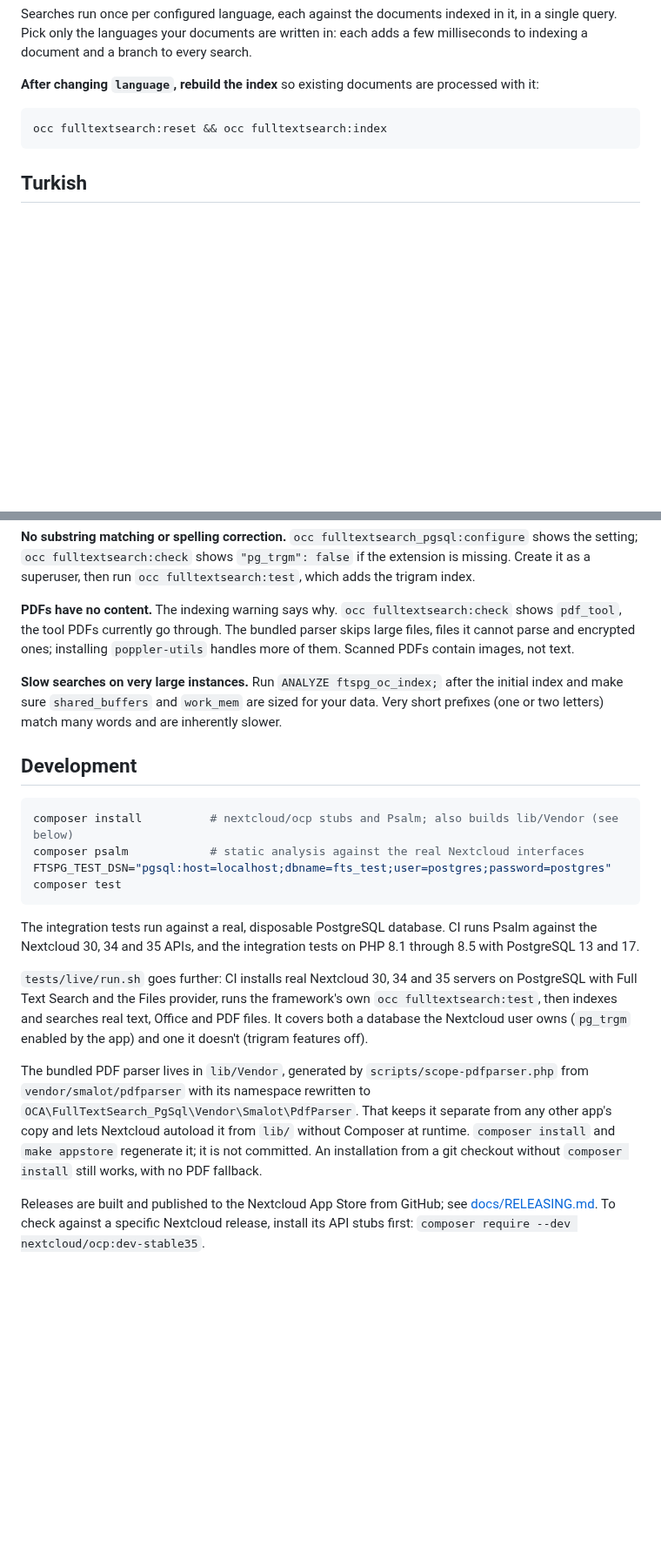
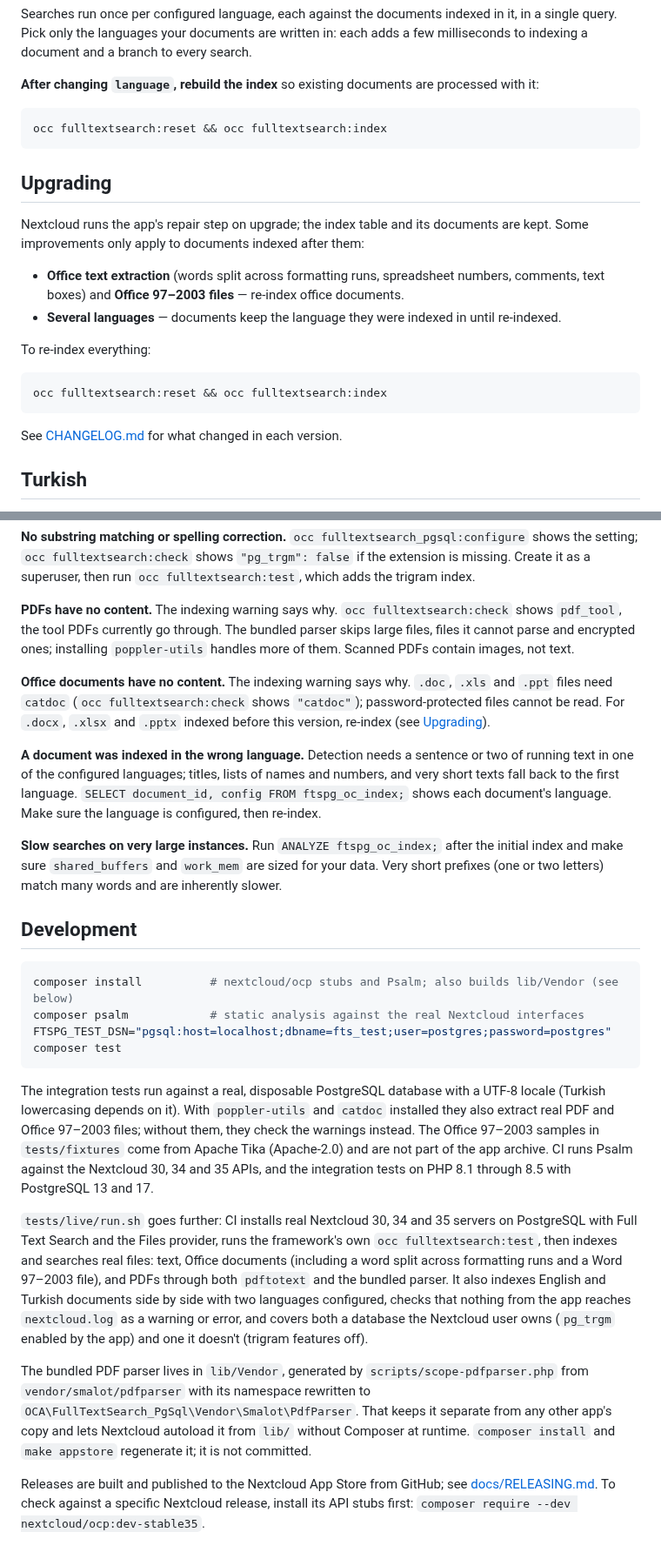
Before and after one commit to surfcu/fulltextsearch_pgsql, a Markdown page: README.md, 2 parts joined by grey strips. Shown at 87% size. Drawn GitHub-style; blank space fills up the shorter version.

````diff
--- a/README.md
+++ b/README.md
@@ -102,6 +114,21 @@ Searches run once per configured language, each against the documents indexed in
 ```bash
 occ fulltextsearch:reset && occ fulltextsearch:index
 ```
+
+## Upgrading
+
+Nextcloud runs the app's repair step on upgrade; the index table and its documents are kept. Some improvements only apply to documents indexed after them:
+
+- **Office text extraction** (words split across formatting runs, spreadsheet numbers, comments, text boxes) and **Office 97–2003 files** — re-index office documents.
+- **Several languages** — documents keep the language they were indexed in until re-indexed.
+
+To re-index everything:
+
+```bash
+occ fulltextsearch:reset && occ fulltextsearch:index
+```
+
+See [CHANGELOG.md](CHANGELOG.md) for what changed in each version.
 
 ## Turkish
 
@@ -146,6 +173,10 @@ Coming from Elasticsearch? See [docs/MIGRATION.md](docs/MIGRATION.md).
 
 **PDFs have no content.** The indexing warning says why. `occ fulltextsearch:check` shows `pdf_tool`, the tool PDFs currently go through. The bundled parser skips large files, files it cannot parse and encrypted ones; installing `poppler-utils` handles more of them. Scanned PDFs contain images, not text.
 
+**Office documents have no content.** The indexing warning says why. `.doc`, `.xls` and `.ppt` files need `catdoc` (`occ fulltextsearch:check` shows `"catdoc"`); password-protected files cannot be read. For `.docx`, `.xlsx` and `.pptx` indexed before this version, re-index (see [Upgrading](#upgrading)).
+
+**A document was indexed in the wrong language.** Detection needs a sentence or two of running text in one of the configured languages; titles, lists of names and numbers, and very short texts fall back to the first language. `SELECT document_id, config FROM ftspg_oc_index;` shows each document's language. Make sure the language is configured, then re-index.
+
 **Slow searches on very large instances.** Run `ANALYZE ftspg_oc_index;` after the initial index and make sure `shared_buffers` and `work_mem` are sized for your data. Very short prefixes (one or two letters) match many words and are inherently slower.
 
 ## Development
@@ -156,11 +187,11 @@ composer psalm            # static analysis against the real Nextcloud interface
 FTSPG_TEST_DSN="pgsql:host=localhost;dbname=fts_test;user=postgres;password=postgres" composer test
 ```
 
-The integration tests run against a real, disposable PostgreSQL database. CI runs Psalm against the Nextcloud 30, 34 and 35 APIs, and the integration tests on PHP 8.1 through 8.5 with PostgreSQL 13 and 17.
+The integration tests run against a real, disposable PostgreSQL database with a UTF-8 locale (Turkish lowercasing depends on it). With `poppler-utils` and `catdoc` installed they also extract real PDF and Office 97–2003 files; without them, they check the warnings instead. The Office 97–2003 samples in `tests/fixtures` come from Apache Tika (Apache-2.0) and are not part of the app archive. CI runs Psalm against the Nextcloud 30, 34 and 35 APIs, and the integration tests on PHP 8.1 through 8.5 with PostgreSQL 13 and 17.
 
-`tests/live/run.sh` goes further: CI installs real Nextcloud 30, 34 and 35 servers on PostgreSQL with Full Text Search and the Files provider, runs the framework's own `occ fulltextsearch:test`, then indexes and searches real text, Office and PDF files. It covers both a database the Nextcloud user owns (`pg_trgm` enabled by the app) and one it doesn't (trigram features off).
+`tests/live/run.sh` goes further: CI installs real Nextcloud 30, 34 and 35 servers on PostgreSQL with Full Text Search and the Files provider, runs the framework's own `occ fulltextsearch:test`, then indexes and searches real files: text, Office documents (including a word split across formatting runs and a Word 97–2003 file), and PDFs through both `pdftotext` and the bundled parser. It also indexes English and Turkish documents side by side with two languages configured, checks that nothing from the app reaches `nextcloud.log` as a warning or error, and covers both a database the Nextcloud user owns (`pg_trgm` enabled by the app) and one it doesn't (trigram features off).
 
-The bundled PDF parser lives in `lib/Vendor`, generated by `scripts/scope-pdfparser.php` from `vendor/smalot/pdfparser` with its namespace rewritten to `OCA\FullTextSearch_PgSql\Vendor\Smalot\PdfParser`. That keeps it separate from any other app's copy and lets Nextcloud autoload it from `lib/` without Composer at runtime. `composer install` and `make appstore` regenerate it; it is not committed. An installation from a git checkout without `composer install` still works, with no PDF fallback.
+The bundled PDF parser lives in `lib/Vendor`, generated by `scripts/scope-pdfparser.php` from `vendor/smalot/pdfparser` with its namespace rewritten to `OCA\FullTextSearch_PgSql\Vendor\Smalot\PdfParser`. That keeps it separate from any other app's copy and lets Nextcloud autoload it from `lib/` without Composer at runtime. `composer install` and `make appstore` regenerate it; it is not committed.
 
 Releases are built and published to the Nextcloud App Store from GitHub; see [docs/RELEASING.md](docs/RELEASING.md). To check against a specific Nextcloud release, install its API stubs first: `composer require --dev nextcloud/ocp:dev-stable35`.
 
````
Also changed, not shown: other parts of README.md (+15 -3 lines), docs/TURKISH.md (+2 -0 lines), screenshots/admin-settings.png (added).
